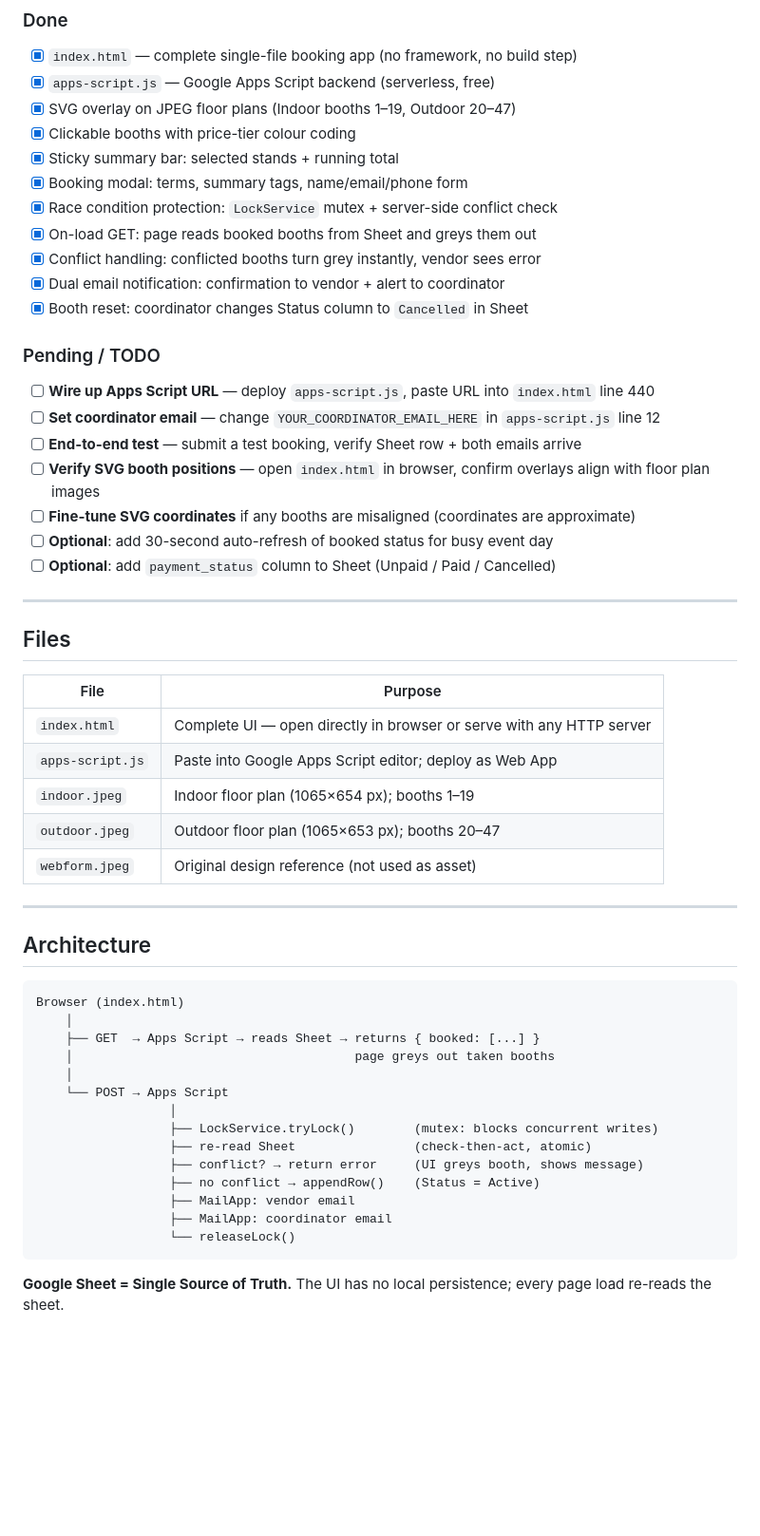
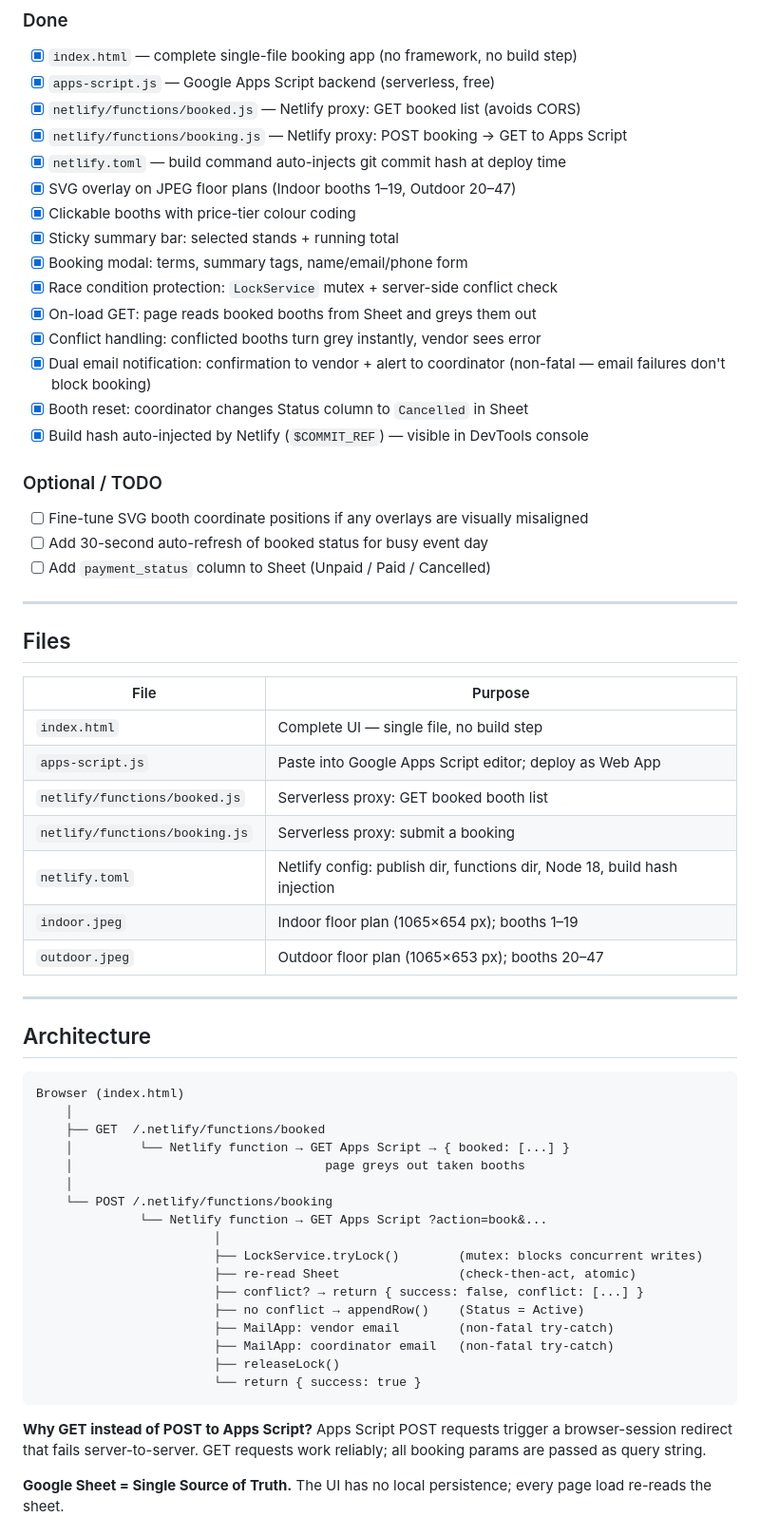
Before and after one commit to jwongso/17-vendor, a Markdown page: README.md, the part around one of its changes. Shown at 95% size. Rendered like a GitHub page; blank space fills up the shorter version.

Commit message:
Update README: Netlify proxy architecture, build hash automation, debugging guide

````diff
--- a/README.md
+++ b/README.md
@@ -9,6 +9,9 @@ Interactive web app for vendors to select and book stands at an Indonesian Indep
 ### Done
 - [x] `index.html` — complete single-file booking app (no framework, no build step)
 - [x] `apps-script.js` — Google Apps Script backend (serverless, free)
+- [x] `netlify/functions/booked.js` — Netlify proxy: GET booked list (avoids CORS)
+- [x] `netlify/functions/booking.js` — Netlify proxy: POST booking → GET to Apps Script
+- [x] `netlify.toml` — build command auto-injects git commit hash at deploy time
 - [x] SVG overlay on JPEG floor plans (Indoor booths 1–19, Outdoor 20–47)
 - [x] Clickable booths with price-tier colour coding
 - [x] Sticky summary bar: selected stands + running total
@@ -16,17 +19,14 @@ Interactive web app for vendors to select and book stands at an Indonesian Indep
 - [x] Race condition protection: `LockService` mutex + server-side conflict check
 - [x] On-load GET: page reads booked booths from Sheet and greys them out
 - [x] Conflict handling: conflicted booths turn grey instantly, vendor sees error
-- [x] Dual email notification: confirmation to vendor + alert to coordinator
+- [x] Dual email notification: confirmation to vendor + alert to coordinator (non-fatal — email failures don't block booking)
 - [x] Booth reset: coordinator changes Status column to `Cancelled` in Sheet
+- [x] Build hash auto-injected by Netlify (`$COMMIT_REF`) — visible in DevTools console
 
-### Pending / TODO
-- [ ] **Wire up Apps Script URL** — deploy `apps-script.js`, paste URL into `index.html` line 440
-- [ ] **Set coordinator email** — change `YOUR_COORDINATOR_EMAIL_HERE` in `apps-script.js` line 12
-- [ ] **End-to-end test** — submit a test booking, verify Sheet row + both emails arrive
-- [ ] **Verify SVG booth positions** — open `index.html` in browser, confirm overlays align with floor plan images
-- [ ] **Fine-tune SVG coordinates** if any booths are misaligned (coordinates are approximate)
-- [ ] **Optional**: add 30-second auto-refresh of booked status for busy event day
-- [ ] **Optional**: add `payment_status` column to Sheet (Unpaid / Paid / Cancelled)
+### Optional / TODO
+- [ ] Fine-tune SVG booth coordinate positions if any overlays are visually misaligned
+- [ ] Add 30-second auto-refresh of booked status for busy event day
+- [ ] Add `payment_status` column to Sheet (Unpaid / Paid / Cancelled)
 
 ---
 
@@ -34,11 +34,13 @@ Interactive web app for vendors to select and book stands at an Indonesian Indep
 
 | File | Purpose |
 |---|---|
-| `index.html` | Complete UI — open directly in browser or serve with any HTTP server |
+| `index.html` | Complete UI — single file, no build step |
 | `apps-script.js` | Paste into Google Apps Script editor; deploy as Web App |
+| `netlify/functions/booked.js` | Serverless proxy: GET booked booth list |
+| `netlify/functions/booking.js` | Serverless proxy: submit a booking |
+| `netlify.toml` | Netlify config: publish dir, functions dir, Node 18, build hash injection |
 | `indoor.jpeg` | Indoor floor plan (1065×654 px); booths 1–19 |
 | `outdoor.jpeg` | Outdoor floor plan (1065×653 px); booths 20–47 |
-| `webform.jpeg` | Original design reference (not used as asset) |
 
 ---
 
@@ -47,19 +49,26 @@ Interactive web app for vendors to select and book stands at an Indonesian Indep
 ```
 Browser (index.html)
     │
-    ├── GET  → Apps Script → reads Sheet → returns { booked: [...] }
-    │                                      page greys out taken booths
+    ├── GET  /.netlify/functions/booked
+    │         └── Netlify function → GET Apps Script → { booked: [...] }
+    │                                  page greys out taken booths
     │
-    └── POST → Apps Script
-                  │
-                  ├── LockService.tryLock()        (mutex: blocks concurrent writes)
-                  ├── re-read Sheet                (check-then-act, atomic)
-                  ├── conflict? → return error     (UI greys booth, shows message)
-                  ├── no conflict → appendRow()    (Status = Active)
-                  ├── MailApp: vendor email
-                  ├── MailApp: coordinator email
-                  └── releaseLock()
+    └── POST /.netlify/functions/booking
+              └── Netlify function → GET Apps Script ?action=book&...
+                        │
+                        ├── LockService.tryLock()        (mutex: blocks concurrent writes)
+                        ├── re-read Sheet                (check-then-act, atomic)
+                        ├── conflict? → return { success: false, conflict: [...] }
+                        ├── no conflict → appendRow()    (Status = Active)
+                        ├── MailApp: vendor email        (non-fatal try-catch)
+                        ├── MailApp: coordinator email   (non-fatal try-catch)
+                        ├── releaseLock()
+                        └── return { success: true }
 ```
+
+**Why GET instead of POST to Apps Script?**
+Apps Script POST requests trigger a browser-session redirect that fails server-to-server.
+GET requests work reliably; all booking params are passed as query string.
 
 **Google Sheet = Single Source of Truth.**
 The UI has no local persistence; every page load re-reads the sheet.
````
Also changed, not shown: other parts of README.md (+32 -18 lines).
